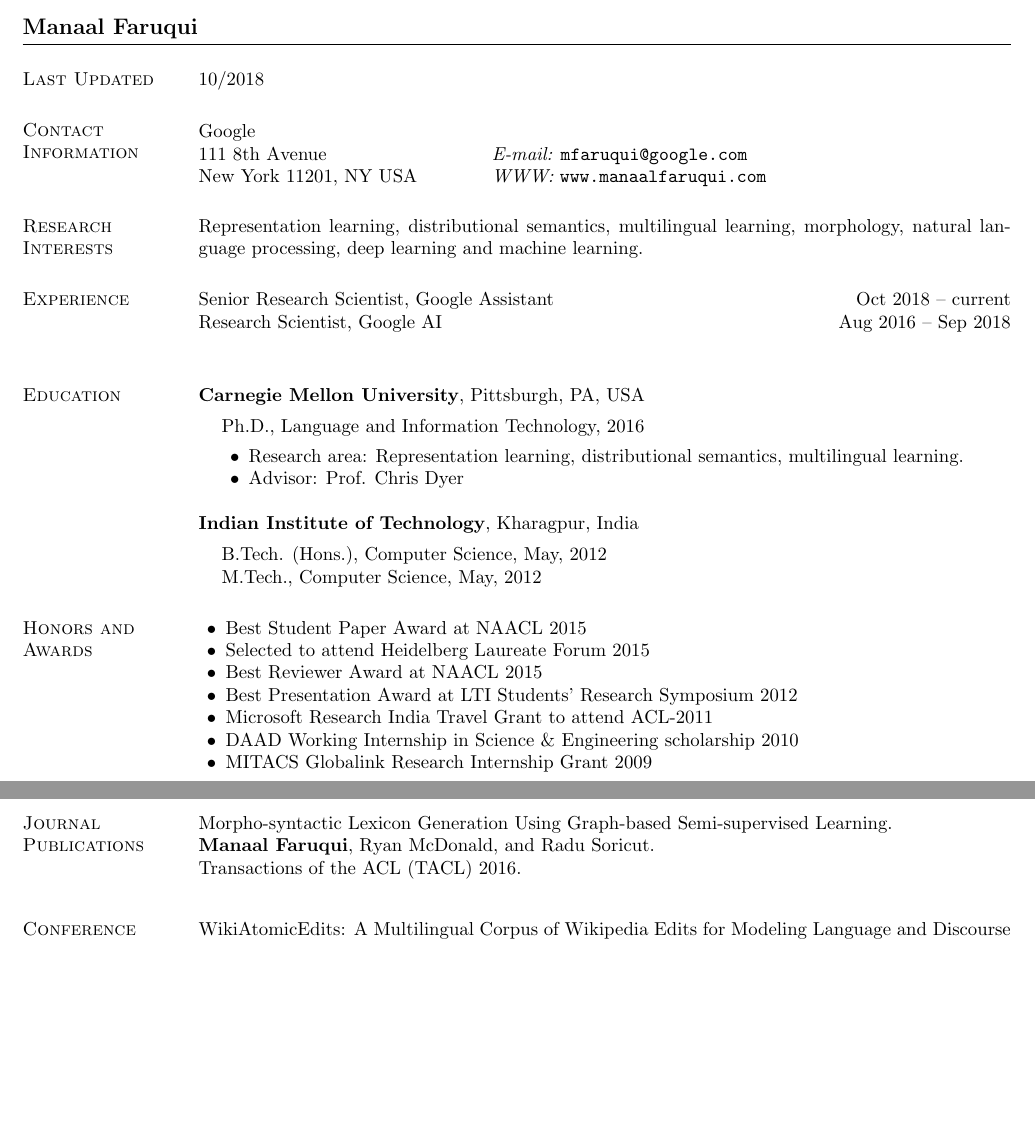
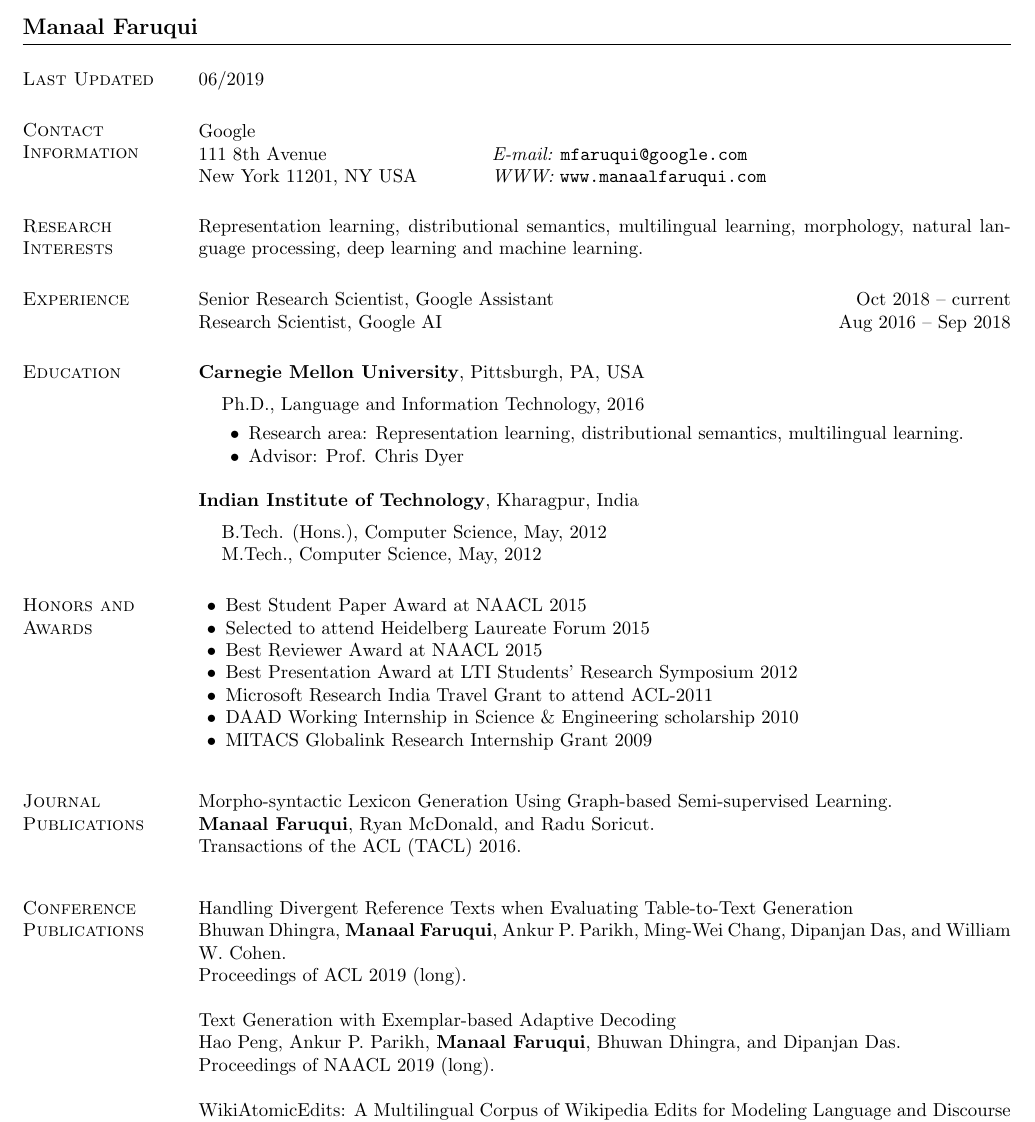
Before and after one commit to mfaruqui/mfaruqui.github.io, a LaTeX CV (cv/cv.tex): two parts of pages 1 and 2 of 5 before the commit and part of page 1 of 5 after it, the two joined at a grey line, cut so that both start at the same text, the shorter picture padded with empty space. Compiled offline with pdfLaTeX.

Commit message:
Updating resume with 2 papers. also website

```diff
--- a/cv/cv.tex
+++ b/cv/cv.tex
@@ -31,7 +31,7 @@
 
 \section{\sc Last Updated}
 
-10/2018
+06/2019
 
 \section{\sc Contact Information}
 \vspace{.05in}
@@ -48,7 +48,7 @@ morphology, natural language processing, deep learning and machine learning.
 
 \section{\sc Experience}
 Senior Research Scientist, Google Assistant \hfill {Oct 2018 -- current}\\
-Research Scientist, Google AI \hfill {Aug 2016 -- Sep 2018}\\
+Research Scientist, Google AI \hfill {Aug 2016 -- Sep 2018}
 
 \section{\sc Education}
 {\bf Carnegie Mellon University}, Pittsburgh, PA, USA\\
@@ -120,6 +93,14 @@ Transactions of the ACL (TACL) 2016.
 \vspace{.2cm}
 \section{\sc Conference Publications}
 %\begin{hangparas}{.25in}{1}
+
+Handling Divergent Reference Texts when Evaluating Table-to-Text Generation\\
+Bhuwan Dhingra, \textbf{Manaal Faruqui}, Ankur P. Parikh, Ming-Wei Chang, Dipanjan Das, and William W. Cohen.\\
+Proceedings of ACL 2019 (long).
+
+Text Generation with Exemplar-based Adaptive Decoding\\
+Hao Peng, Ankur P. Parikh, \textbf{Manaal Faruqui}, Bhuwan Dhingra, and Dipanjan Das.\\
+Proceedings of NAACL 2019 (long).
 
 WikiAtomicEdits: A Multilingual Corpus of Wikipedia Edits for Modeling Language and Discourse\\
 \textbf{Manaal Faruqui}, Ellie Pavlick, Ian Tenney, and Dipanjan Das.\\
```
Also changed, not shown: cv/cv.pdf, cv/cv.tex (58 more changed lines), 1 other file.
